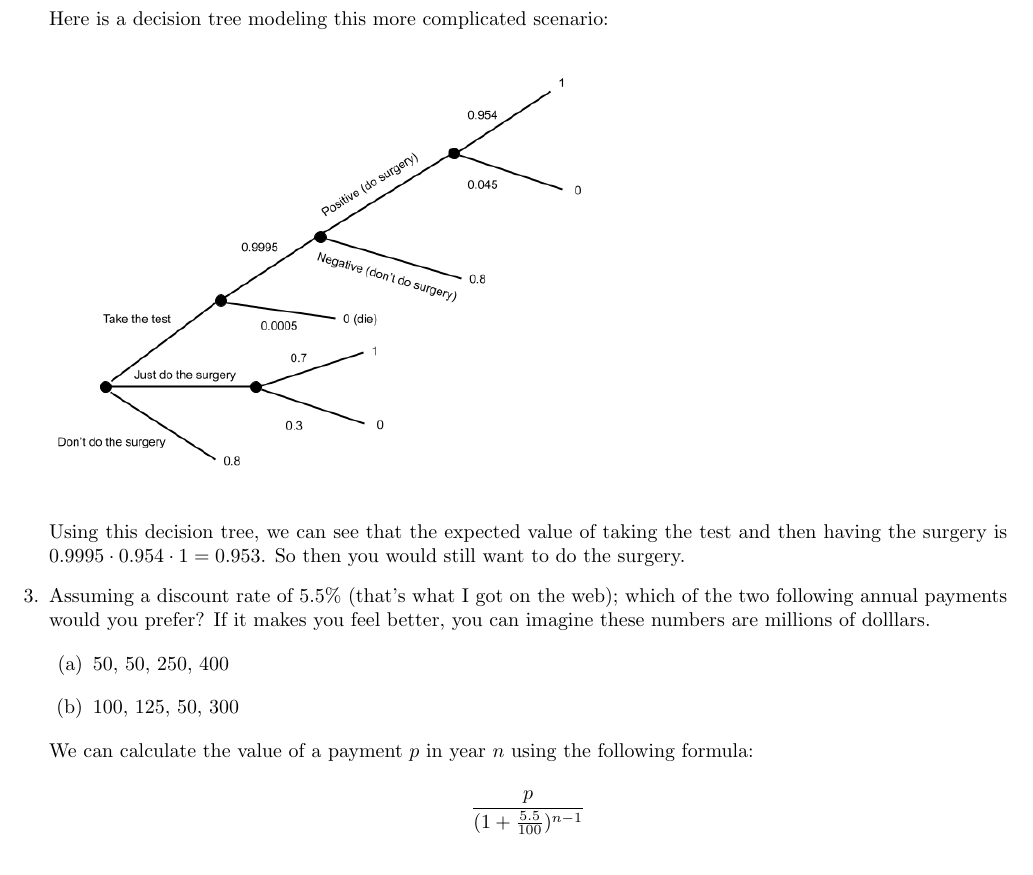
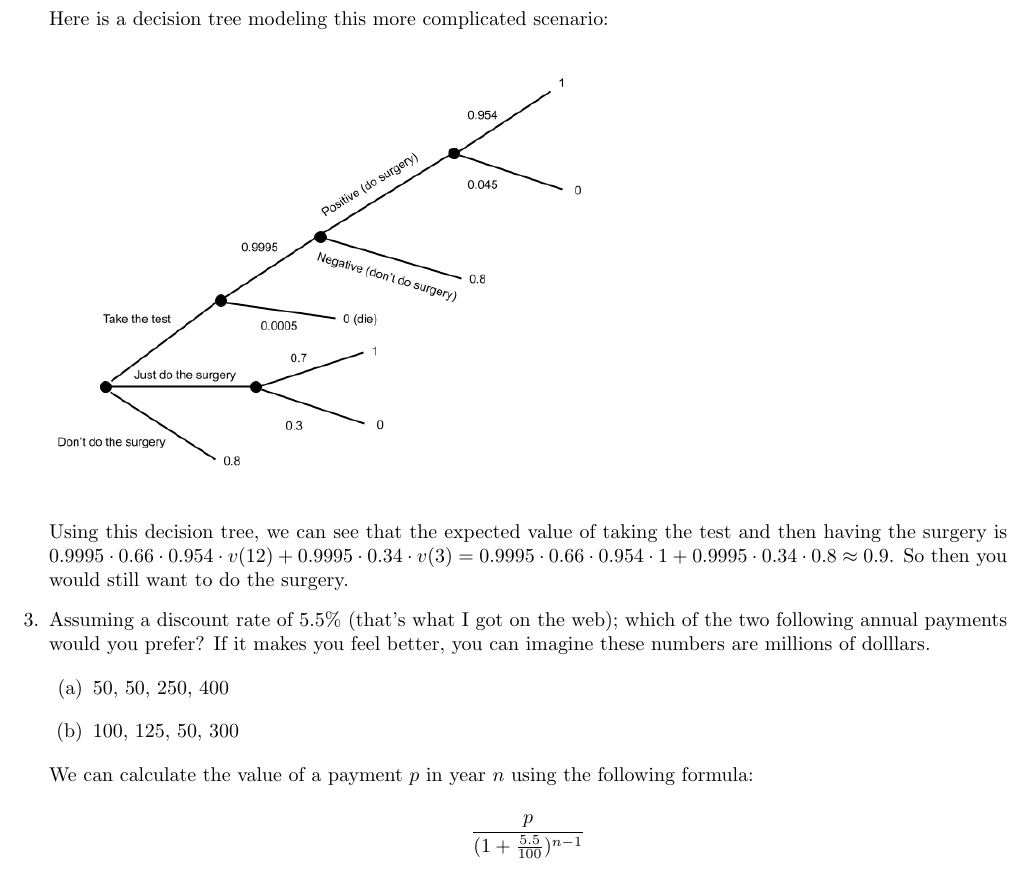
Before and after one commit to LeviHarrison/topics, a LaTeX problem sheet (pset8/pset8.tex): part of page 2 of 2, cut so that both start at the same text. Compiled offline with pdfLaTeX.

Commit message:
pset8 fixes

```diff
--- a/pset8/pset8.tex
+++ b/pset8/pset8.tex
@@ -74,7 +74,7 @@
 
           \,
 
-          Using this decision tree, we can see that the expected value of taking the test and then having the surgery is $0.9995 \cdot 0.954 \cdot 1 = 0.953$. So then you would still want to do the surgery.
+          Using this decision tree, we can see that the expected value of taking the test and then having the surgery is $0.9995 \cdot 0.66 \cdot 0.954 \cdot v(12) + 0.9995 \cdot 0.34 \cdot v(3) = 0.9995 \cdot 0.66 \cdot 0.954 \cdot 1 + 0.9995 \cdot 0.34 \cdot 0.8 \approx 0.9$. So then you would still want to do the surgery.
 
     \item Assuming a discount rate of 5.5\% (that's what I got on the web); which of the two following annual payments would you prefer? If it makes you feel better, you can imagine these numbers are millions of dolllars.
 
```
Also changed, not shown: pset8/pset8.pdf.
